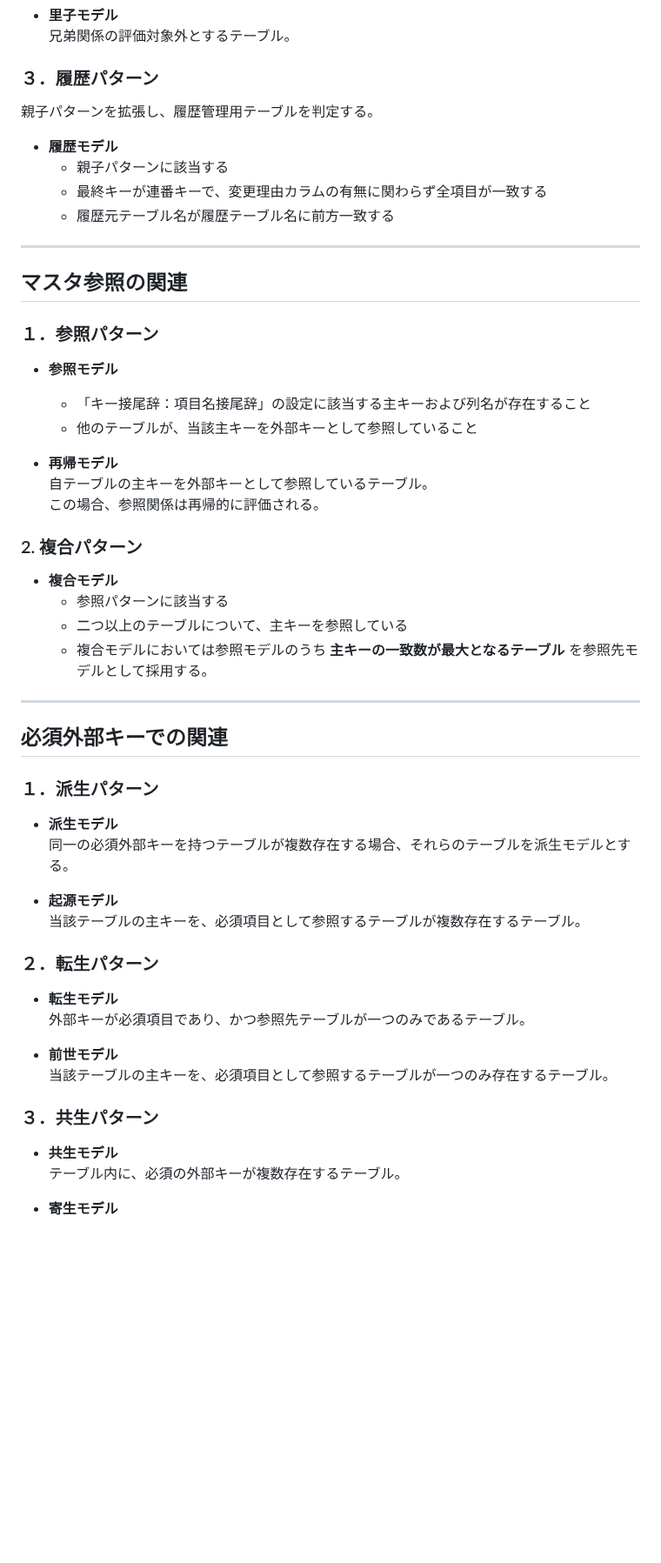
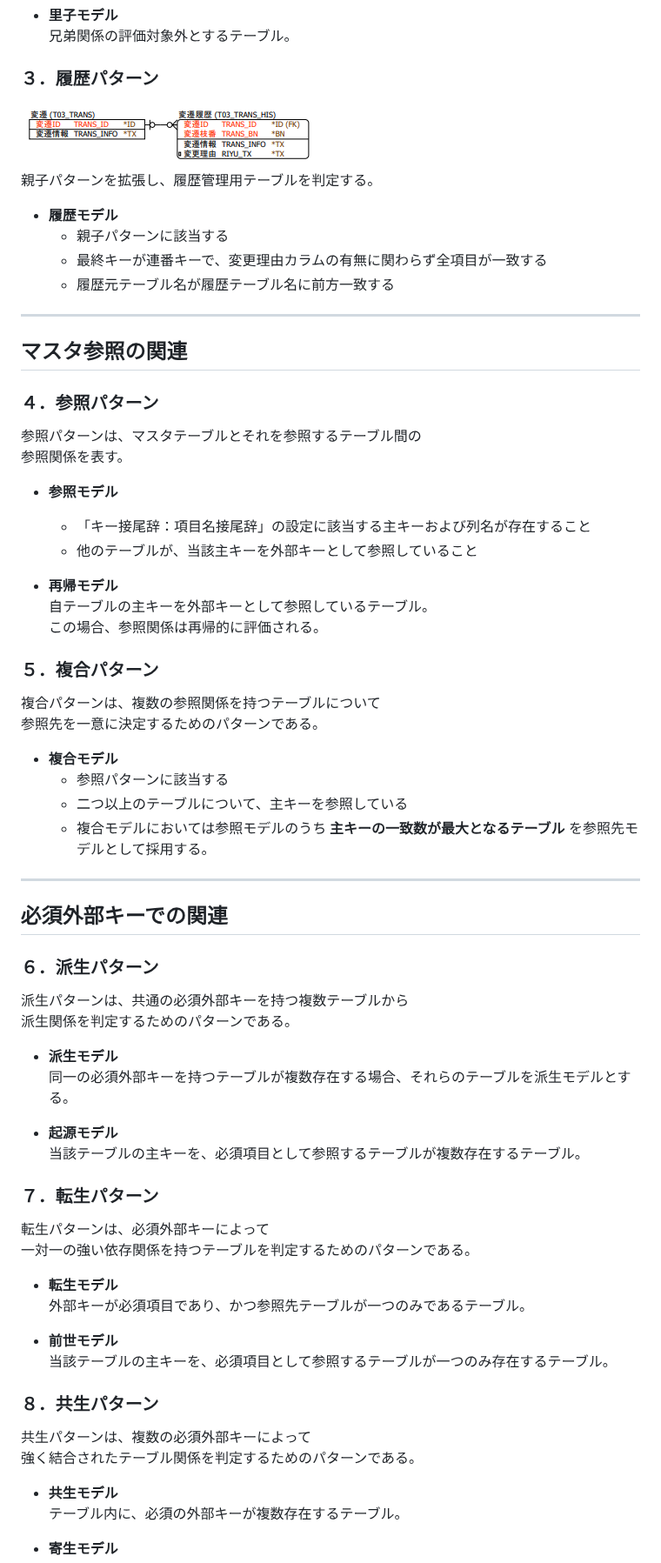
Before and after one commit to emarfkrow/emarfkrow, a Markdown page: docs/db-design-guideline.md, the part around one of its changes. Shown at 87% size. GitHub-like rendering; pictures changed too: docs/img/3.png (added); blank space fills up the shorter version.

```diff
--- a/docs/db-design-guideline.md
+++ b/docs/db-design-guideline.md
@@ -49,6 +49,8 @@ Entity・Validator・Action・HTMLなどWebアプリケーションに必要な
 
 ### ３．履歴パターン
 
+<img src="img/3.png" alt="履歴パターン">
+
 親子パターンを拡張し、履歴管理用テーブルを判定する。
 
 - **履歴モデル**
@@ -60,7 +62,10 @@ Entity・Validator・Action・HTMLなどWebアプリケーションに必要な
 
 ## マスタ参照の関連
 
-### １．参照パターン
+### ４．参照パターン
+
+参照パターンは、マスタテーブルとそれを参照するテーブル間の
+参照関係を表す。
 
 - **参照モデル**
   - 「キー接尾辞：項目名接尾辞」の設定に該当する主キーおよび列名が存在すること
@@ -70,7 +75,10 @@ Entity・Validator・Action・HTMLなどWebアプリケーションに必要な
   自テーブルの主キーを外部キーとして参照しているテーブル。
   この場合、参照関係は再帰的に評価される。
 
-### 2. 複合パターン
+### ５．複合パターン
+
+複合パターンは、複数の参照関係を持つテーブルについて
+参照先を一意に決定するためのパターンである。
 
 - **複合モデル**
   - 参照パターンに該当する
@@ -81,7 +89,10 @@ Entity・Validator・Action・HTMLなどWebアプリケーションに必要な
 
 ## 必須外部キーでの関連
 
-### １．派生パターン
+### ６．派生パターン
+
+派生パターンは、共通の必須外部キーを持つ複数テーブルから
+派生関係を判定するためのパターンである。
 
 - **派生モデル**
   同一の必須外部キーを持つテーブルが複数存在する場合、それらのテーブルを派生モデルとする。
@@ -89,7 +100,10 @@ Entity・Validator・Action・HTMLなどWebアプリケーションに必要な
 - **起源モデル**
   当該テーブルの主キーを、必須項目として参照するテーブルが複数存在するテーブル。
 
-### ２．転生パターン
+### ７．転生パターン
+
+転生パターンは、必須外部キーによって
+一対一の強い依存関係を持つテーブルを判定するためのパターンである。
 
 - **転生モデル**
   外部キーが必須項目であり、かつ参照先テーブルが一つのみであるテーブル。
@@ -97,7 +111,10 @@ Entity・Validator・Action・HTMLなどWebアプリケーションに必要な
 - **前世モデル**
   当該テーブルの主キーを、必須項目として参照するテーブルが一つのみ存在するテーブル。
 
-### ３．共生パターン
+### ８．共生パターン
+
+共生パターンは、複数の必須外部キーによって
+強く結合されたテーブル関係を判定するためのパターンである。
 
 - **共生モデル**
   テーブル内に、必須の外部キーが複数存在するテーブル。
```
Also changed, not shown: other parts of docs/db-design-guideline.md (+13 -3 lines).
